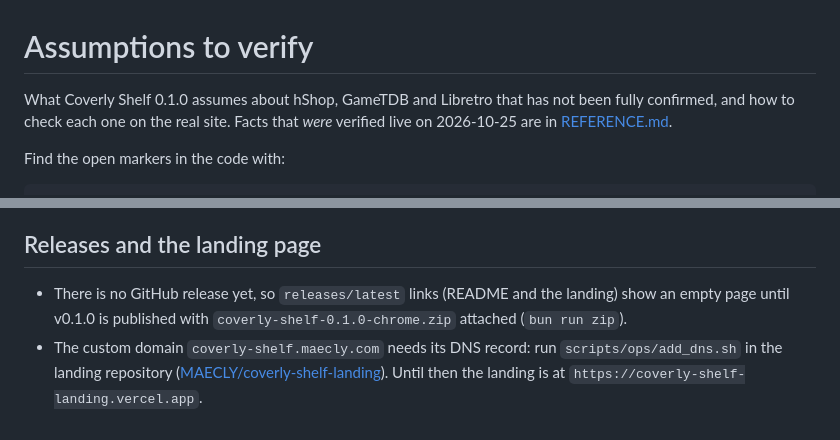
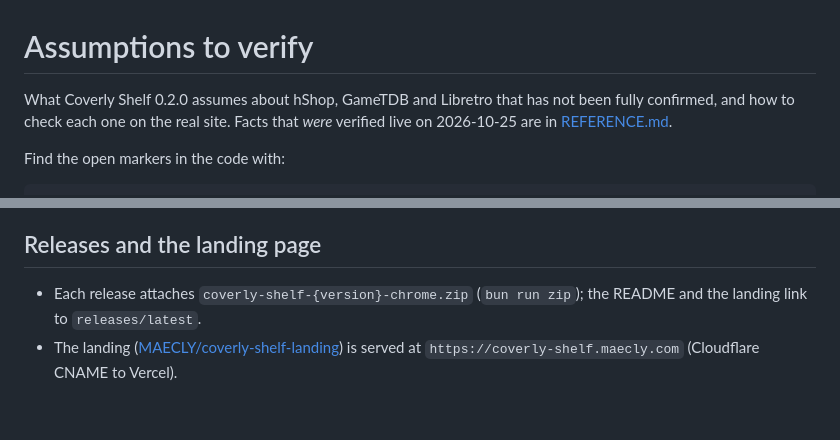
Before and after one commit to MAECLY/coverly-shelf, a Markdown page: docs/ASSUMPTIONS.md, 2 parts joined by grey strips. Drawn GitHub-style.

Commit message:
docs: describe 0.2.0 and the live release and landing

```diff
--- a/docs/ASSUMPTIONS.md
+++ b/docs/ASSUMPTIONS.md
@@ -1,6 +1,6 @@
 # Assumptions to verify
 
-What Coverly Shelf 0.1.0 assumes about hShop, GameTDB and Libretro that has
+What Coverly Shelf 0.2.0 assumes about hShop, GameTDB and Libretro that has
 not been fully confirmed, and how to check each one on the real site. Facts
 that *were* verified live on 2026-10-25 are in [REFERENCE.md](REFERENCE.md).
 
@@ -78,10 +78,7 @@ worth one look in an everyday Chrome with the unpacked build:
 
 ## Releases and the landing page
 
-- There is no GitHub release yet, so `releases/latest` links (README and the
-  landing) show an empty page until v0.1.0 is published with
-  `coverly-shelf-0.1.0-chrome.zip` attached (`bun run zip`).
-- The custom domain `coverly-shelf.maecly.com` needs its DNS record: run
-  `scripts/ops/add_dns.sh` in the landing repository
-  ([MAECLY/coverly-shelf-landing](https://github.com/MAECLY/coverly-shelf-landing)).
-  Until then the landing is at `https://coverly-shelf-landing.vercel.app`.
+- Each release attaches `coverly-shelf-{version}-chrome.zip` (`bun run zip`);
+  the README and the landing link to `releases/latest`.
+- The landing ([MAECLY/coverly-shelf-landing](https://github.com/MAECLY/coverly-shelf-landing))
+  is served at `https://coverly-shelf.maecly.com` (Cloudflare CNAME to Vercel).
```
Also changed, not shown: README.es.md (+1 -1 lines), README.md (+1 -1 lines).
